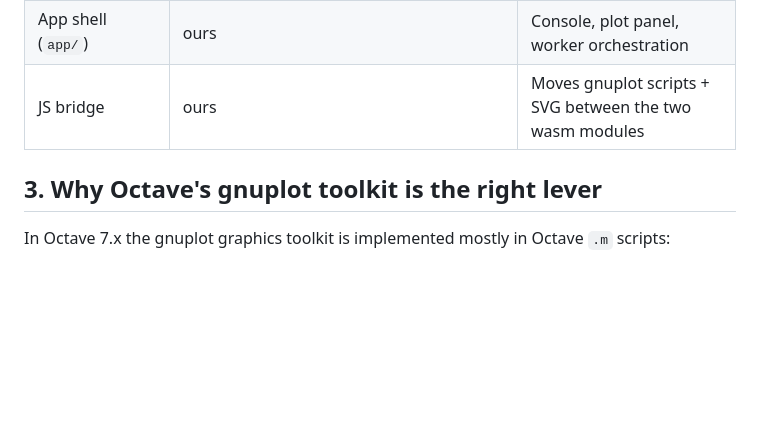
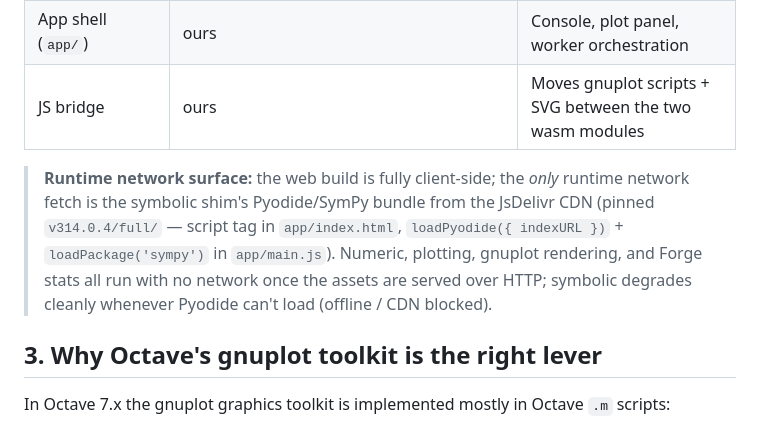
Before and after one commit to skiadas/octave-server, a Markdown page: docs/architecture.md, the part around the change. Rendered like a GitHub page; blank space fills up the shorter version.

```diff
--- a/docs/architecture.md
+++ b/docs/architecture.md
@@ -26,6 +26,14 @@ a polished shell. These are deliberately left open.
 | Pyodide/SymPy | JsDelivr CDN (v314.0.4, pinned) | In-browser Python + SymPy for the symbolic shim |
 | App shell (`app/`) | ours | Console, plot panel, worker orchestration |
 | JS bridge | ours | Moves gnuplot scripts + SVG between the two wasm modules |
+
+> **Runtime network surface:** the web build is fully client-side; the *only*
+> runtime network fetch is the symbolic shim's Pyodide/SymPy bundle from the
+> JsDelivr CDN (pinned `v314.0.4/full/` — script tag in `app/index.html`,
+> `loadPyodide({ indexURL })` + `loadPackage('sympy')` in `app/main.js`).
+> Numeric, plotting, gnuplot rendering, and Forge stats all run with no
+> network once the assets are served over HTTP; symbolic degrades cleanly
+> whenever Pyodide can't load (offline / CDN blocked).
 
 ## 3. Why Octave's gnuplot toolkit is the right lever
 
```
Also changed, not shown: docs/build.md (+10 -0 lines), docs/verification.md (+18 -0 lines).
